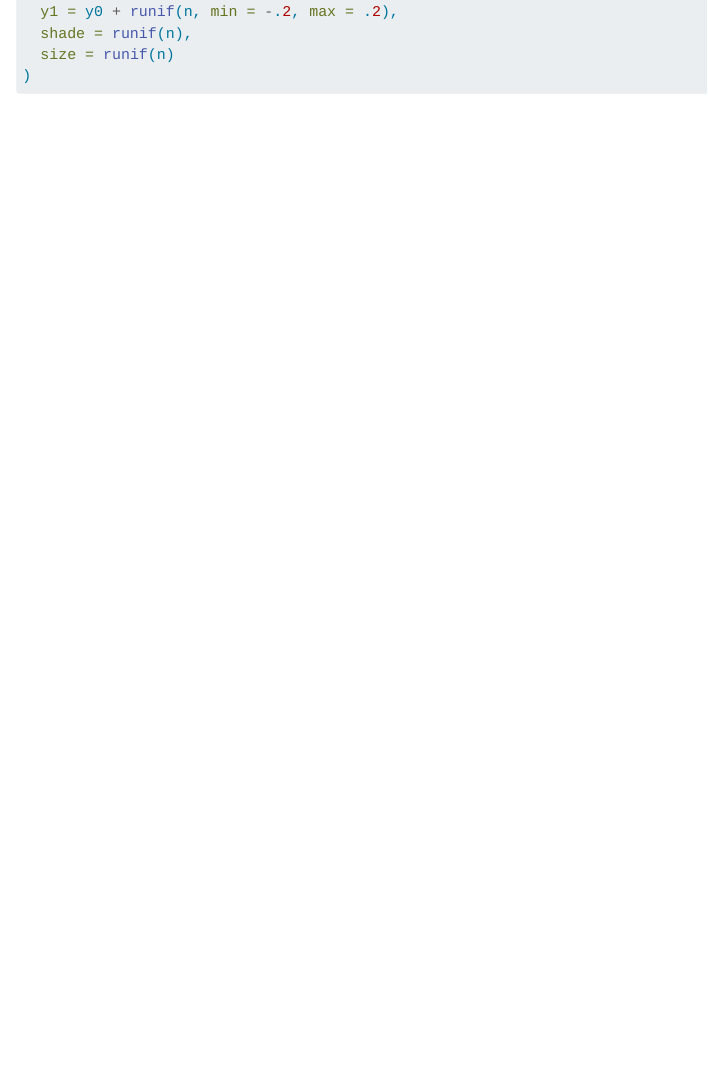
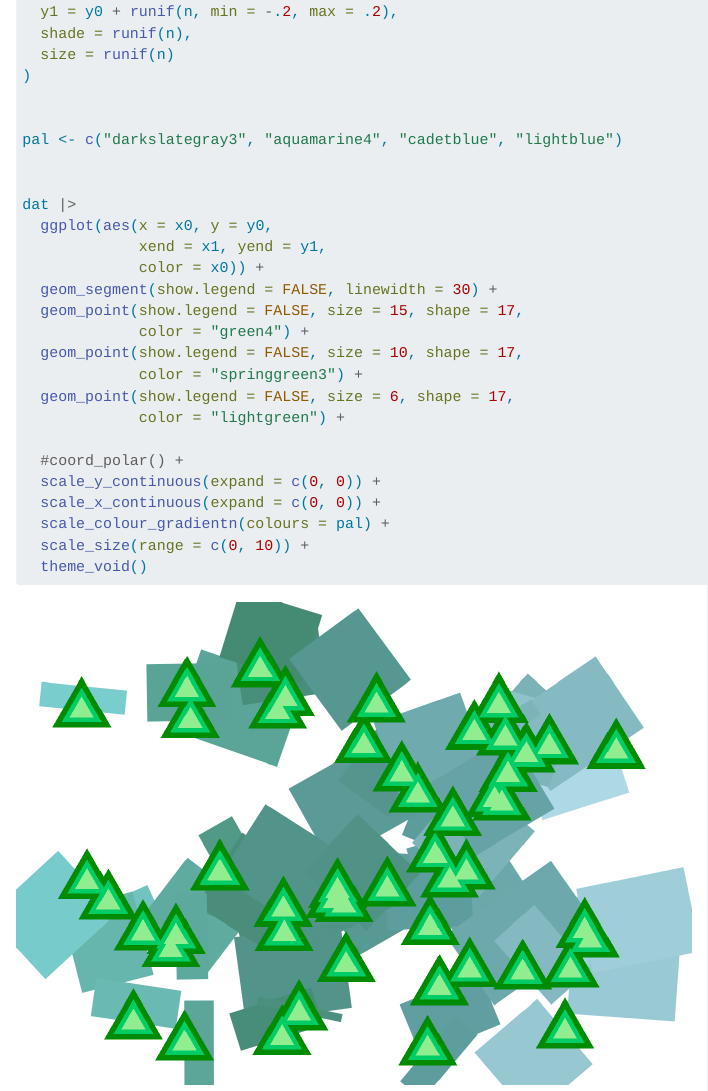
Before and after one commit to chloefeehan/Generative-Art, a Quarto document (generative_art.qmd): the page in a window 1100 px wide, from 410 px down. Rendered offline with R 4.5, knitr and Pandoc in place of Quarto, with nearby package versions; folded parts are opened.

Commit message:
adding in plot

````diff
--- a/generative_art.qmd
+++ b/generative_art.qmd
@@ -35,4 +35,27 @@ dat <- tibble(
   shade = runif(n),
   size = runif(n)
 )
+
+
+pal <- c("darkslategray3", "aquamarine4", "cadetblue", "lightblue")
+
+
+dat |>
+  ggplot(aes(x = x0, y = y0,
+             xend = x1, yend = y1,
+             color = x0)) +
+  geom_segment(show.legend = FALSE, linewidth = 30) +
+  geom_point(show.legend = FALSE, size = 15, shape = 17,
+             color = "green4") +
+  geom_point(show.legend = FALSE, size = 10, shape = 17,
+             color = "springgreen3") +
+  geom_point(show.legend = FALSE, size = 6, shape = 17,
+             color = "lightgreen") +
+
+  #coord_polar() +
+  scale_y_continuous(expand = c(0, 0)) +
+  scale_x_continuous(expand = c(0, 0)) +
+  scale_colour_gradientn(colours = pal) +
+  scale_size(range = c(0, 10)) +
+  theme_void()
 ```
````
